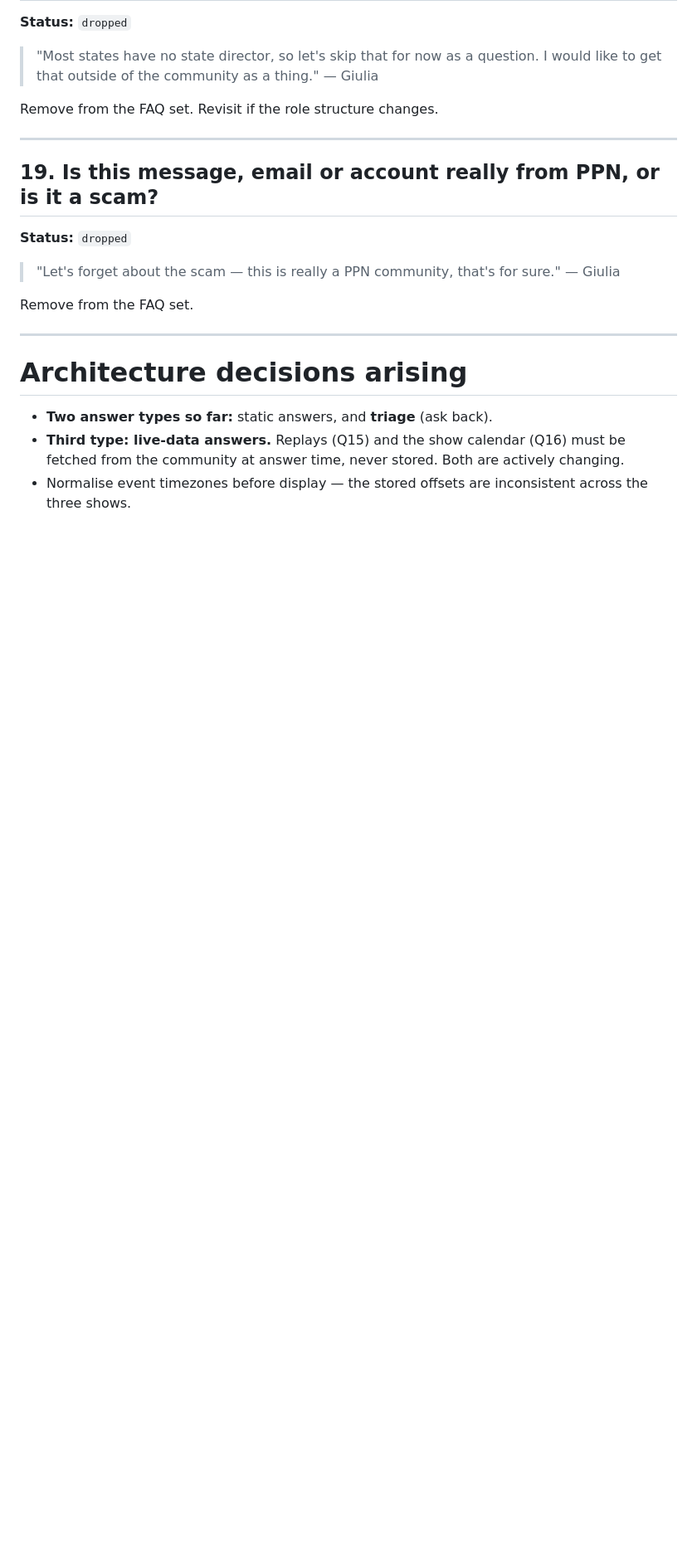
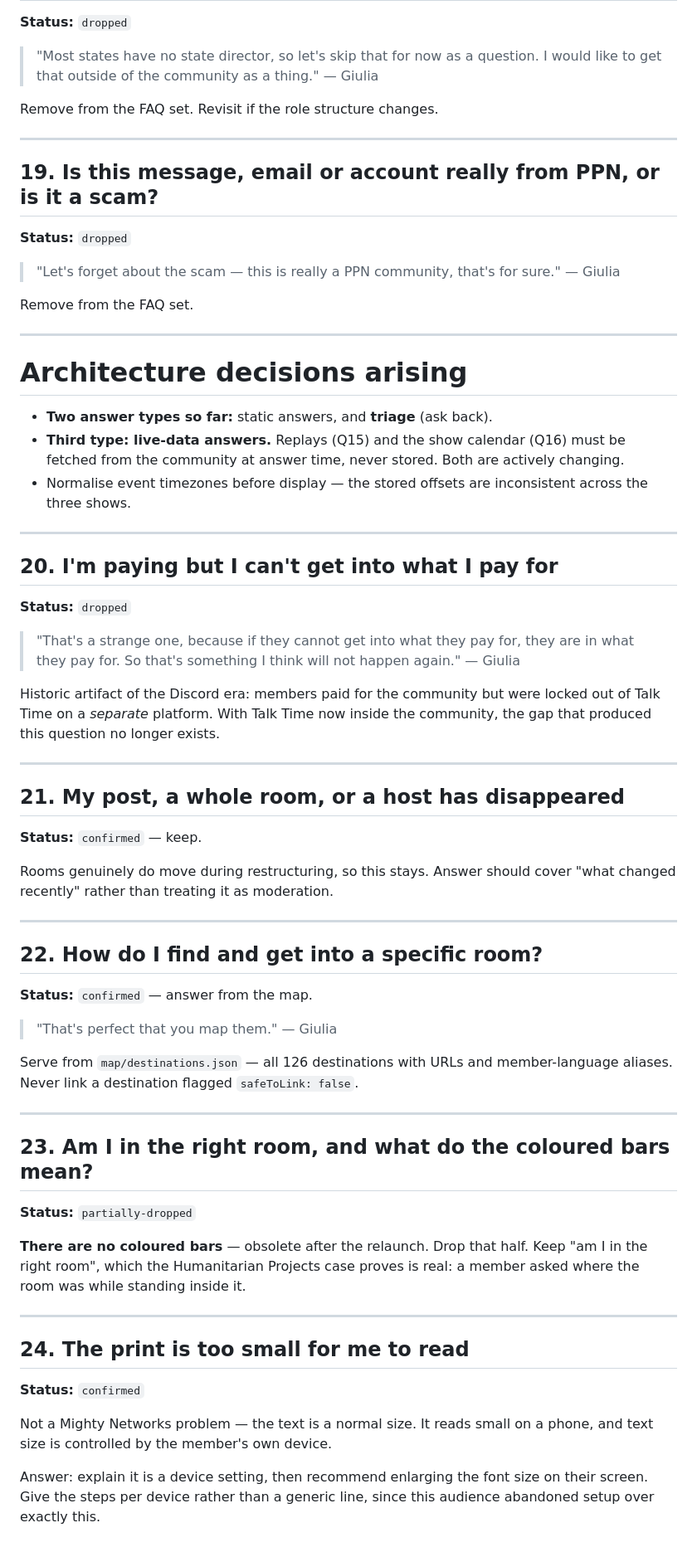
Before and after one commit to GiuliaRobinMay/patriotchute-navigator-bot, a Markdown page: answers/reviewed.md, the part around the change. Shown at 83% size. Drawn GitHub-style; blank space fills up the shorter version.

Commit message:
Record reviewed answers 20-24
Q20 dropped as a Discord-era artifact — the paid/locked-out gap closes
once Talk Time lives inside the community. Coloured bars confirmed
obsolete; the "am I in the right room" half stays.

Text-size question confirmed as a device/OS setting rather than a
platform defect, answered with per-device steps.

Room lookup confirmed to be served from the community map.

Co-Authored-By: Claude Opus 5 <noreply@anthropic.com>
Claude-Session: https://claude.ai/code/session_01VP84aJP8rYr9xtEfsxVfvj

```diff
--- a/answers/reviewed.md
+++ b/answers/reviewed.md
@@ -290,3 +290,55 @@ Remove from the FAQ set.
   actively changing.
 - Normalise event timezones before display — the stored offsets are
   inconsistent across the three shows.
+
+---
+
+## 20. I'm paying but I can't get into what I pay for
+**Status:** `dropped`
+
+> "That's a strange one, because if they cannot get into what they pay for,
+> they are in what they pay for. So that's something I think will not happen
+> again." — Giulia
+
+Historic artifact of the Discord era: members paid for the community but were
+locked out of Talk Time on a *separate* platform. With Talk Time now inside the
+community, the gap that produced this question no longer exists.
+
+---
+
+## 21. My post, a whole room, or a host has disappeared
+**Status:** `confirmed` — keep.
+
+Rooms genuinely do move during restructuring, so this stays. Answer should
+cover "what changed recently" rather than treating it as moderation.
+
+---
+
+## 22. How do I find and get into a specific room?
+**Status:** `confirmed` — answer from the map.
+
+> "That's perfect that you map them." — Giulia
+
+Serve from `map/destinations.json` — all 126 destinations with URLs and
+member-language aliases. Never link a destination flagged `safeToLink: false`.
+
+---
+
+## 23. Am I in the right room, and what do the coloured bars mean?
+**Status:** `partially-dropped`
+
+**There are no coloured bars** — obsolete after the relaunch. Drop that half.
+Keep "am I in the right room", which the Humanitarian Projects case proves is
+real: a member asked where the room was while standing inside it.
+
+---
+
+## 24. The print is too small for me to read
+**Status:** `confirmed`
+
+Not a Mighty Networks problem — the text is a normal size. It reads small on a
+phone, and text size is controlled by the member's own device.
+
+Answer: explain it is a device setting, then recommend enlarging the font size
+on their screen. Give the steps per device rather than a generic line, since
+this audience abandoned setup over exactly this.
```
